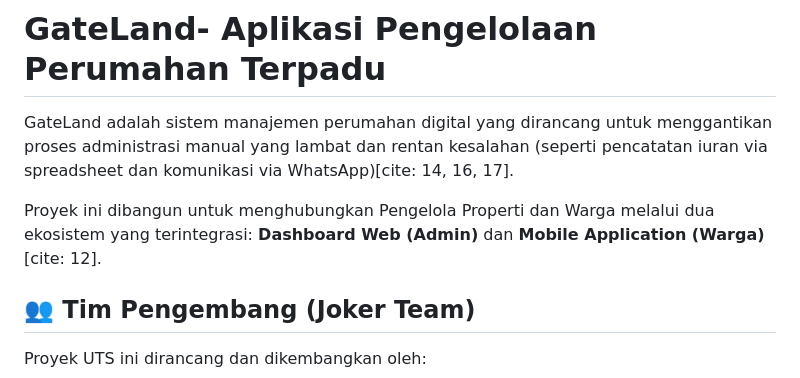
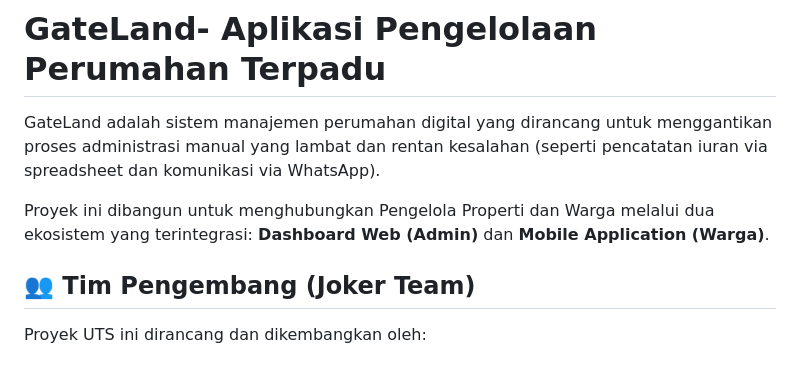
Before and after one commit to sabilrra/gatelandproject, a Markdown page: README.md, the part around the change. GitHub-like rendering.

Commit message:
Update README to improve project description clarity
Removed citation references from the project description for clarity.

```diff
--- a/README.md
+++ b/README.md
@@ -1,8 +1,8 @@
 # GateLand- Aplikasi Pengelolaan Perumahan Terpadu
 
-GateLand adalah sistem manajemen perumahan digital yang dirancang untuk menggantikan proses administrasi manual yang lambat dan rentan kesalahan (seperti pencatatan iuran via spreadsheet dan komunikasi via WhatsApp)[cite: 14, 16, 17].
+GateLand adalah sistem manajemen perumahan digital yang dirancang untuk menggantikan proses administrasi manual yang lambat dan rentan kesalahan (seperti pencatatan iuran via spreadsheet dan komunikasi via WhatsApp).
 
-Proyek ini dibangun untuk menghubungkan Pengelola Properti dan Warga melalui dua ekosistem yang terintegrasi: **Dashboard Web (Admin)** dan **Mobile Application (Warga)**[cite: 12].
+Proyek ini dibangun untuk menghubungkan Pengelola Properti dan Warga melalui dua ekosistem yang terintegrasi: **Dashboard Web (Admin)** dan **Mobile Application (Warga)**.
 
 ## 👥 Tim Pengembang (Joker Team)
 Proyek UTS ini dirancang dan dikembangkan oleh:
```
